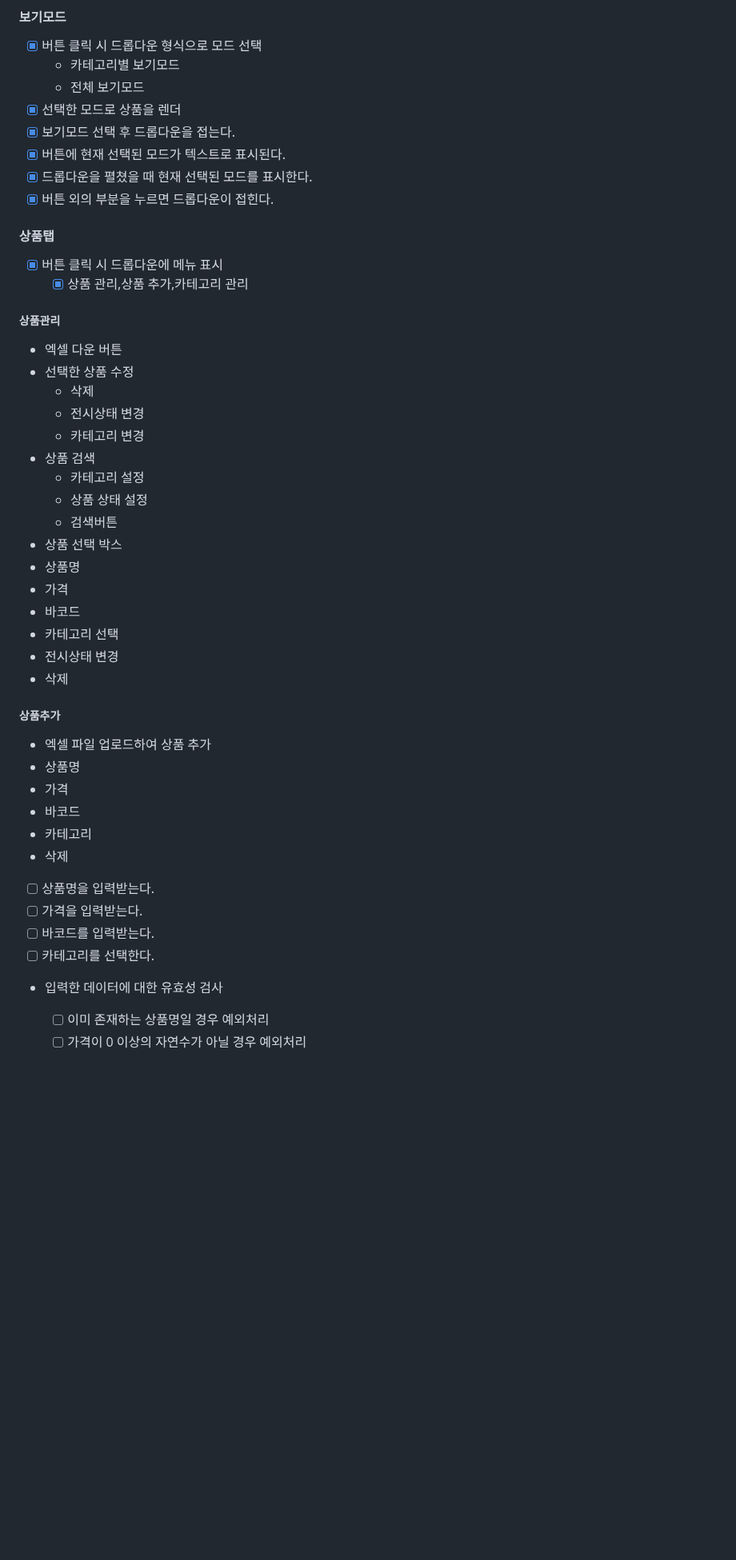
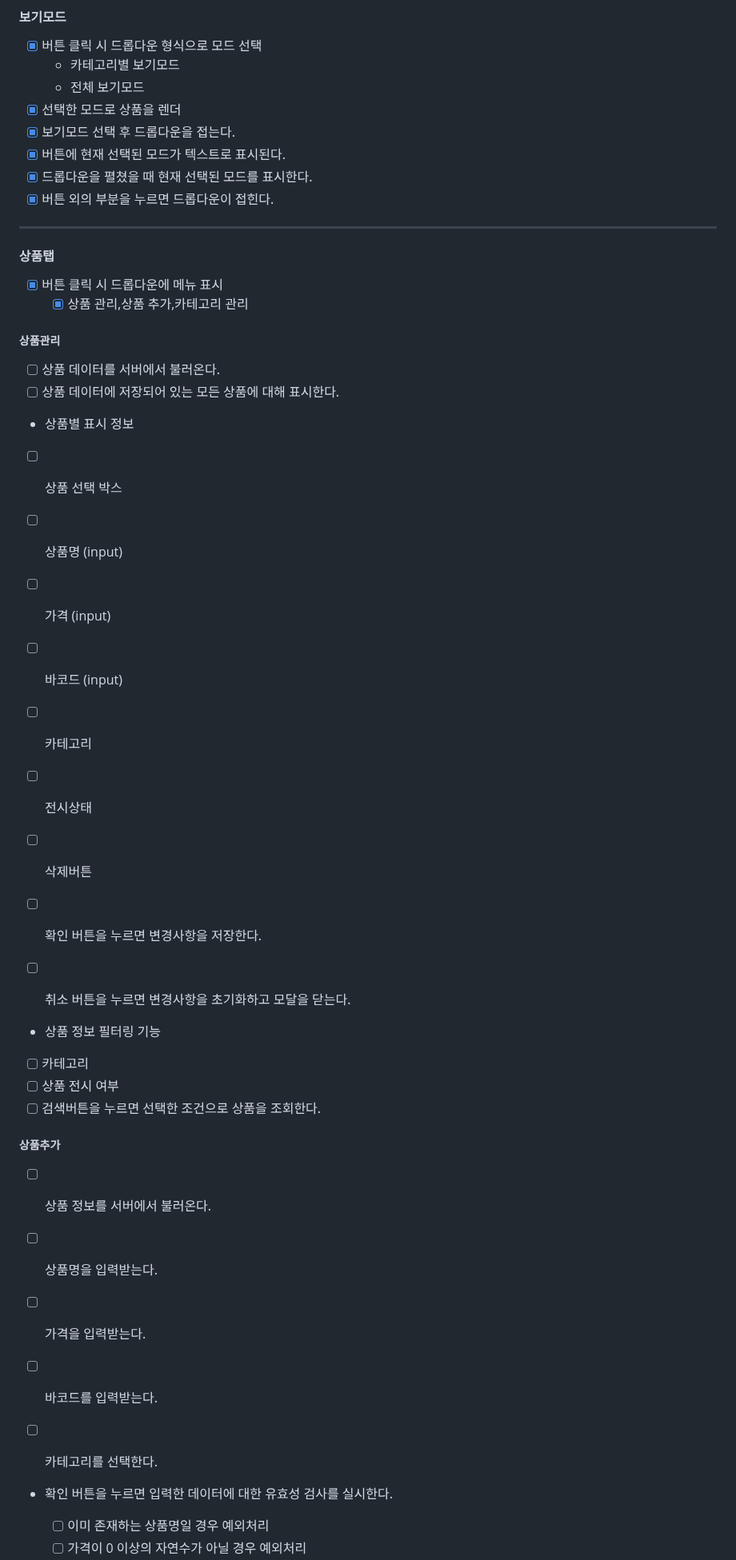
Before and after one commit to heonq/pos, a Markdown page: docs/README.md, the part around one of its changes. Shown at 80% size. Drawn GitHub-style; blank space fills up the shorter version.

```diff
--- a/docs/README.md
+++ b/docs/README.md
@@ -25,6 +25,8 @@
 - [x] 드롭다운을 펼쳤을 때 현재 선택된 모드를 표시한다.
 - [x] 버튼 외의 부분을 누르면 드롭다운이 접힌다.
 
+---
+
 #### 상품탭
 
 - [x] 버튼 클릭 시 드롭다운에 메뉴 표시
@@ -32,38 +34,36 @@
 
 ##### 상품관리
 
-- 엑셀 다운 버튼
-- 선택한 상품 수정
-  - 삭제
-  - 전시상태 변경
-  - 카테고리 변경
-- 상품 검색
-  - 카테고리 설정
-  - 상품 상태 설정
-  - 검색버튼
-- 상품 선택 박스
-- 상품명
-- 가격
-- 바코드
-- 카테고리 선택
-- 전시상태 변경
-- 삭제
+- [ ] 상품 데이터를 서버에서 불러온다.
+- [ ] 상품 데이터에 저장되어 있는 모든 상품에 대해 표시한다.
+
+- 상품별 표시 정보
+- [ ] 상품 선택 박스
+- [ ] 상품명 (input)
+- [ ] 가격 (input)
+- [ ] 바코드 (input)
+- [ ] 카테고리
+- [ ] 전시상태
+- [ ] 삭제버튼
+
+- [ ] 확인 버튼을 누르면 변경사항을 저장한다.
+- [ ] 취소 버튼을 누르면 변경사항을 초기화하고 모달을 닫는다.
+
+- 상품 정보 필터링 기능
+- [ ] 카테고리
+- [ ] 상품 전시 여부
+- [ ] 검색버튼을 누르면 선택한 조건으로 상품을 조회한다.
 
 ##### 상품추가
 
-- 엑셀 파일 업로드하여 상품 추가
-- 상품명
-- 가격
-- 바코드
-- 카테고리
-- 삭제
+- [ ] 상품 정보를 서버에서 불러온다.
 
 - [ ] 상품명을 입력받는다.
 - [ ] 가격을 입력받는다.
 - [ ] 바코드를 입력받는다.
 - [ ] 카테고리를 선택한다.
 
-- 입력한 데이터에 대한 유효성 검사
+- 확인 버튼을 누르면 입력한 데이터에 대한 유효성 검사를 실시한다.
 
   - [ ] 이미 존재하는 상품명일 경우 예외처리
   - [ ] 가격이 0 이상의 자연수가 아닐 경우 예외처리
```
Also changed, not shown: other parts of docs/README.md (+94 -27 lines).
